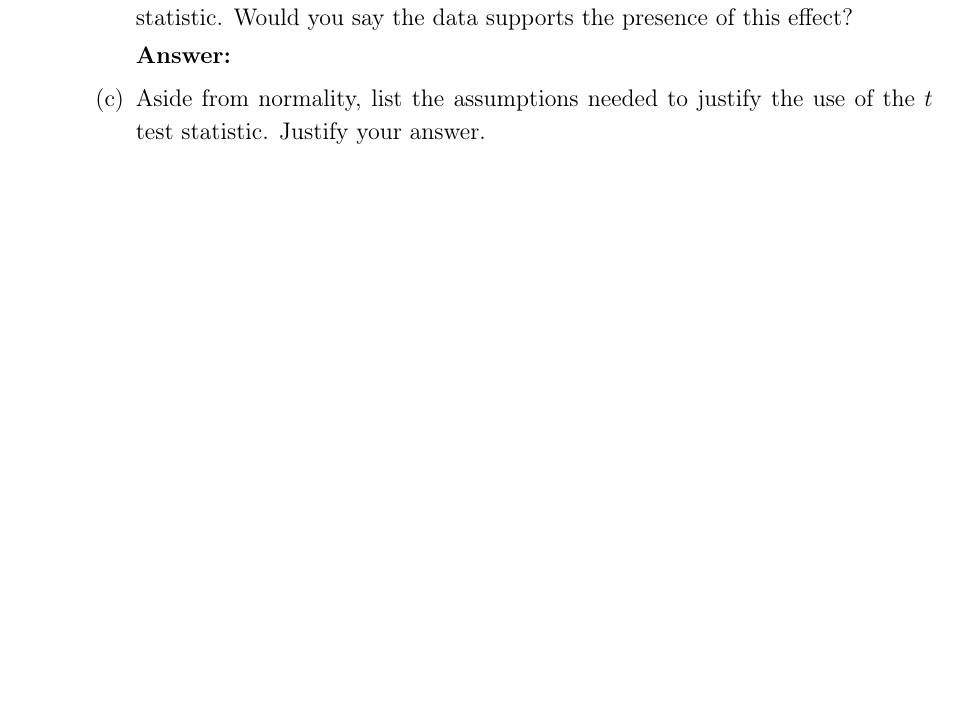
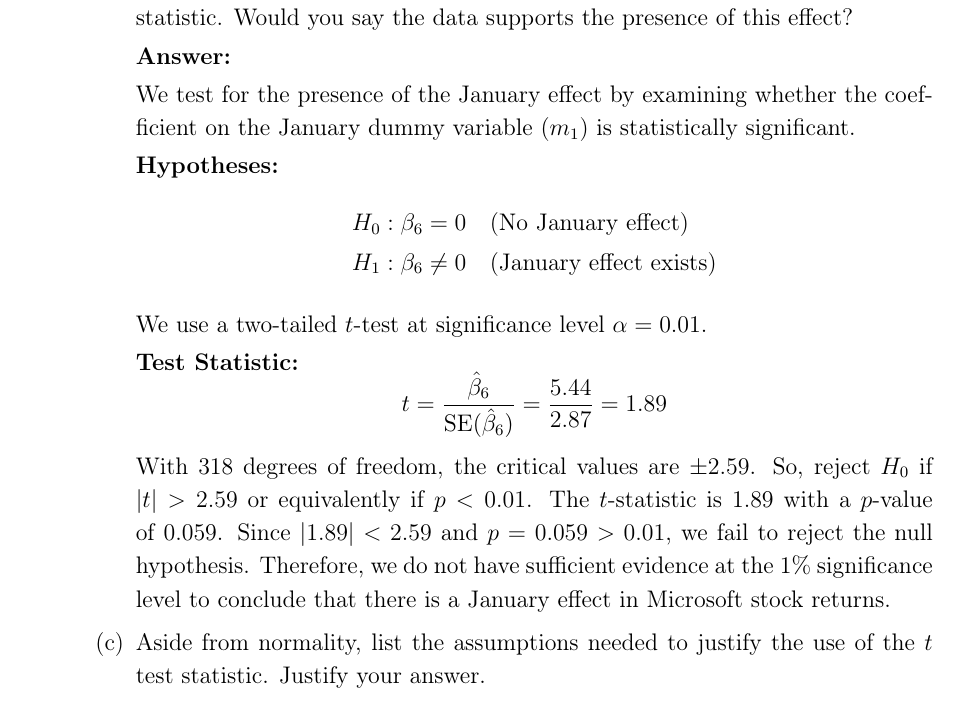
Before and after one commit to samuelfraley-bse/econometrics, a LaTeX problem sheet (hw4/main.tex): part of page 6 of 6 before the commit and part of page 6 of 7 after it, cut so that both start at the same text, the shorter picture padded with empty space. Compiled offline with pdfLaTeX.

Commit message:
sf update q2b

```diff
--- a/hw4/main.tex
+++ b/hw4/main.tex
@@ -187,6 +187,25 @@ RP_{msft,t} = \beta_1 + \beta_2 RP_{s\&p,t} + \beta_3 Dprod_t + \beta_4 Dinflati
 
   \textbf{Answer:}
 
+  We test for the presence of the January effect by examining whether the coefficient on the January dummy variable ($m_1$) is statistically significant.
+
+  \textbf{Hypotheses:}
+  \begin{align*}
+      H_0: \beta_6 &= 0 \quad \text{(No January effect)} \\
+      H_1: \beta_6 &\neq 0 \quad \text{(January effect exists)}
+  \end{align*}
+
+  We use a two-tailed $t$-test at significance level $\alpha = 0.01$.
+
+    \textbf{Test Statistic:}
+      \[
+          t = \frac{\hat{\beta}_6}{\text{SE}(\hat{\beta}_6)} = \frac{5.44}{2.87} = 1.89
+      \]
+
+  With 318 degrees of freedom, the critical values are $\pm 2.59$. So, reject $H_0$ if $|t| > 2.59$ or equivalently if $p < 0.01$.
+  The $t$-statistic is 1.89 with a $p$-value of 0.059. Since $|1.89| < 2.59$ and $p = 0.059 > 0.01$, we fail to reject the null hypothesis.
+  Therefore, we do not have sufficient evidence at the 1\% significance level to conclude that there is a January effect in Microsoft stock returns.
+
   \item Aside from normality, list the assumptions needed to justify the use of the $t$ test statistic. Justify your answer.
 
   \textbf{Answer:}
```
Also changed, not shown: hw4/main.pdf.
